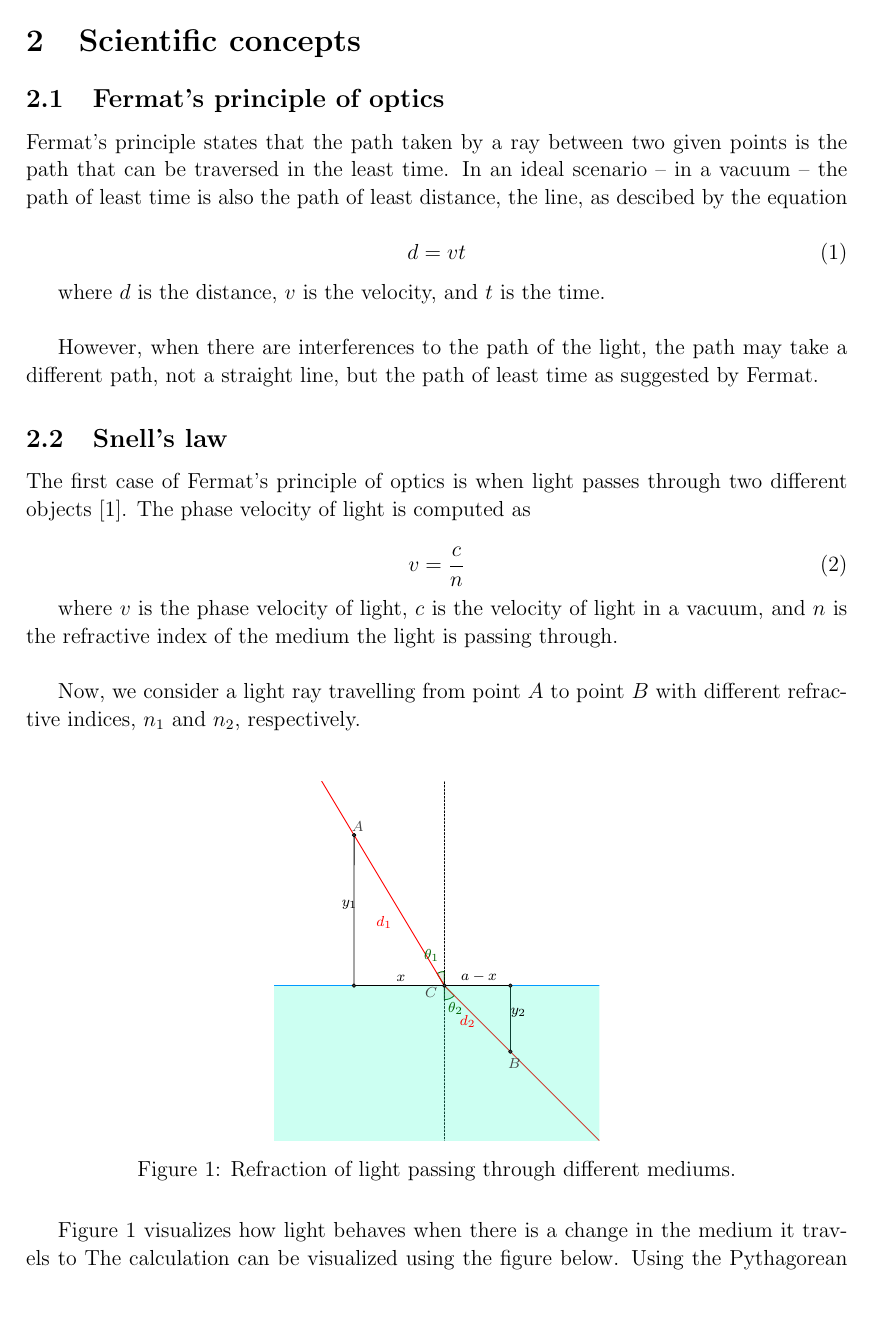
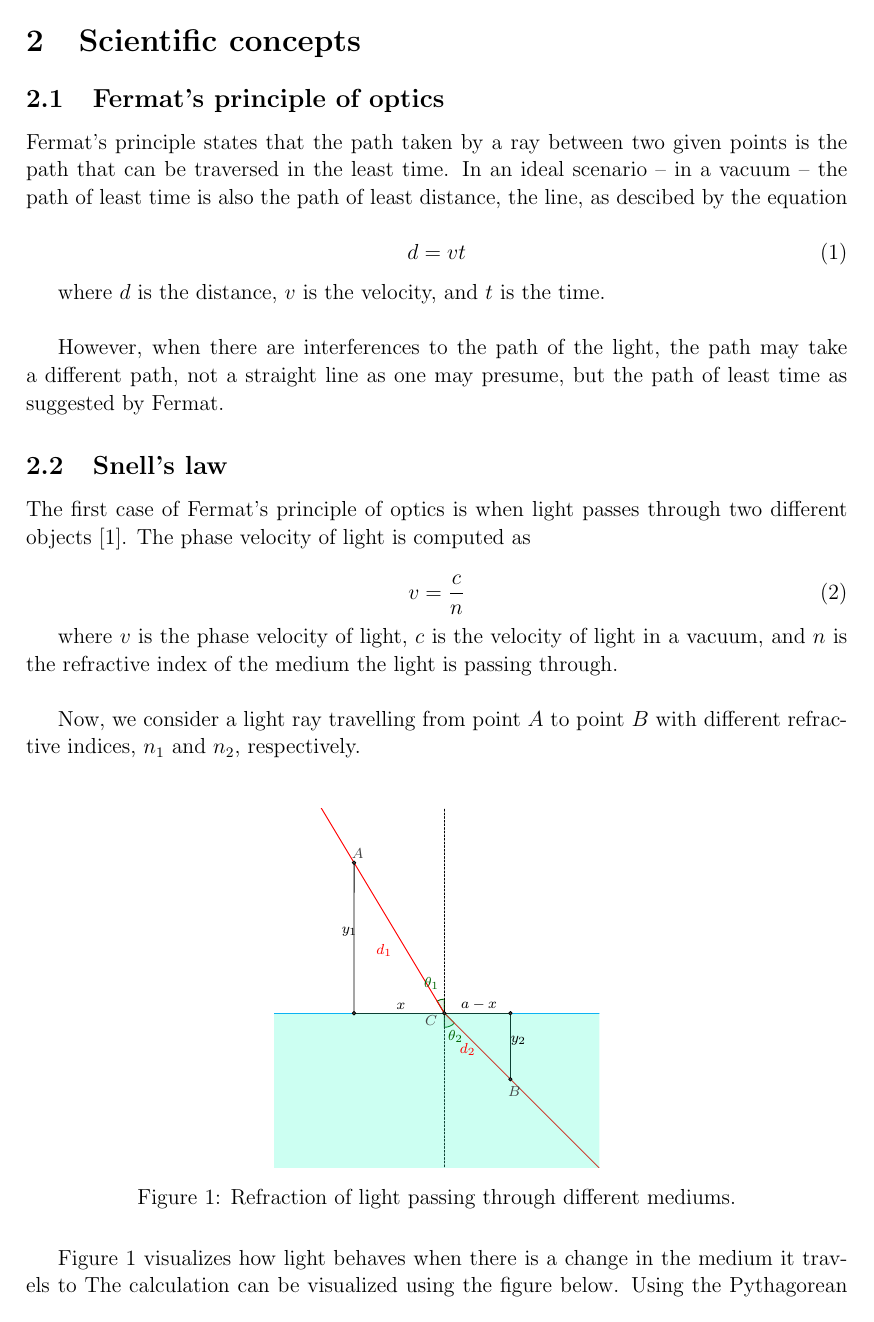
Before and after one commit to mattalejo/math-31.2, a LaTeX document (proj/calculus-rainbow.tex): page 2 of 18 before the commit and page 2 of 17 after it. Compiled offline with pdfLaTeX.

Commit message:
slight changes on calc project

```diff
--- a/proj/calculus-rainbow.tex
+++ b/proj/calculus-rainbow.tex
@@ -28,7 +28,7 @@
 \newcommand{\reflection}
 {
 \begin{tikzpicture}[line cap=round,line join=round,>=triangle 45,x=1cm,y=1cm]
-\clip(-4.100471663842028,-0.5) rectangle (3.290690084294631,4.2126654282396805);
+\clip(-4.100471663842028,-0.3) rectangle (3.290690084294631,4.2126654282396805);
 \draw [shift={(0,0)},line width=0.5pt,color=qqwuqq,fill=qqwuqq,fill opacity=0.10000000149011612] (0,0) -- (90:0.1986871437671145) arc (90:135:0.1986871437671145) -- cycle;
 \draw [shift={(0,0)},line width=0.5pt,color=qqwuqq,fill=qqwuqq,fill opacity=0.10000000149011612] (0,0) -- (45:0.1986871437671145) arc (45:90:0.1986871437671145) -- cycle;
 \draw [line width=0.5pt,color=qqzzff,domain=-4.100471663842028:3.290690084294631] plot(\x,{(-0-0*\x)/1});
@@ -105,7 +105,7 @@
 {
 \begin{tikzpicture}[line cap=round,line join=round,>=triangle 45,x=1cm,y=1cm, scale=0.8]
 
-\clip(-6.208079428623365,-4.88103785801355) rectangle (7,3.330141435297047);
+\clip(-6.208079428623365,-4.28103785801355) rectangle (7,3.030141435297047);
 \draw [shift={(-2.23606797749979,2)},line width=0.5pt,color=qqwuqq,fill=qqwuqq,fill opacity=0.10000000149011612] (0,0) -- (138.18968510422138:0.28665495726070117) arc (138.18968510422138:180:0.28665495726070117) -- cycle;
 \draw [shift={(-2.23606797749979,2)},line width=0.5pt,color=qqwuqq,fill=qqwuqq,fill opacity=0.10000000149011612] (0,0) -- (-41.810314895778596:0.28665495726070117) arc (-41.810314895778596:-11.8103148957786:0.28665495726070117) -- cycle;
 \draw [shift={(2.850084796318772,0.9364916731037085)},line width=0.5pt,color=qqwuqq,fill=qqwuqq,fill opacity=0.10000000149011612] (0,0) -- (168.1896851042214:0.28665495726070117) arc (168.1896851042214:198.1896851042214:0.28665495726070117) -- cycle;
@@ -151,7 +151,7 @@
 {
 \begin{tikzpicture}[line cap=round,line join=round,>=triangle 45,x=1cm,y=1cm, scale=0.6]
 
-\clip(-6.46924489473801,-6.191518174827493) rectangle (3.023218480966734,3.967438049025187);
+\clip(-6.46924489473801,-6.191518174827493) rectangle (3.023218480966734,3.167438049025187);
 
 \draw [rotate around={0:(0,0)},line width=0.25pt,color=ttffcc,fill=ttffcc,fill opacity=0.25] (0,0) ellipse (3cm and 3cm);
 
@@ -212,7 +212,7 @@
 \newcommand{\primarycolorpers}
 {
 \begin{tikzpicture}[line cap=round,line join=round,>=triangle 45,x=1cm,y=1cm,scale=1.2]
-\clip(-1.6481524516351462,-0.183021382422293) rectangle (5.512524834546647,5.850242118742894);
+\clip(-1.6481524516351462,-0.183021382422293) rectangle (5.512524834546647,3.8);
 \draw [line width=2pt,domain=-1.6481524516351462:5.512524834546647] plot(\x,{(-0-0*\x)/1});
 \draw[line width=0.75pt,draw=myviolet, smooth,samples=100,domain=0:5.512524834546647] plot(\x,{0.6145562845*(\x)});
 \draw[line width=0.75pt,draw=myindigo, smooth,samples=100,domain=0:5.512524834546647] plot(\x,{0.620945365*(\x)});
@@ -359,7 +359,7 @@ d = vt
 
 where $d$ is the distance, $v$ is the velocity, and $t$ is the time.\\
 
-However, when there are interferences to the path of the light, the path may take a different path, not a straight line, but the path of least time as suggested by Fermat.
+However, when there are interferences to the path of the light, the path may take a different path, not a straight line as one may presume, but the path of least time as suggested by Fermat.
 
 \subsection{Snell's law} \label{snells}
 
```
Also changed, not shown: proj/calculus-rainbow.pdf, 6 other files.
